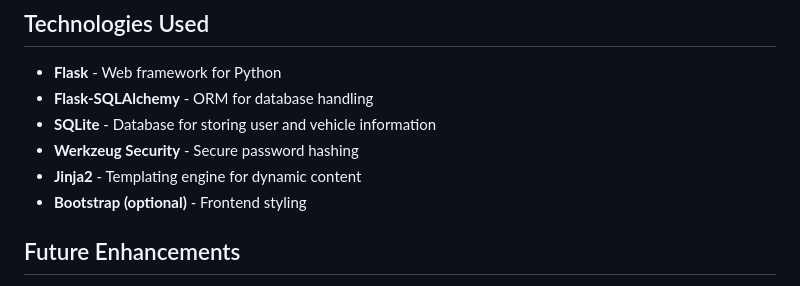
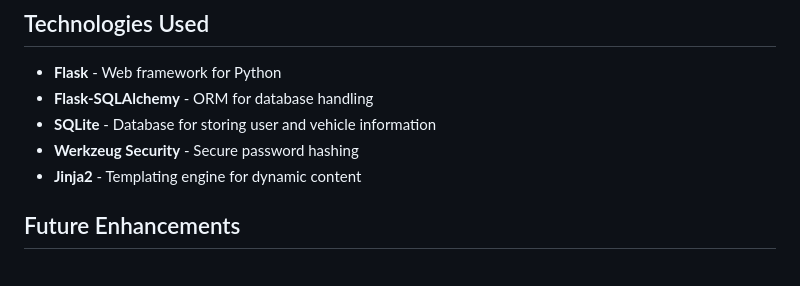
Before and after one commit to JDV1281/Car-Rental-System, a Markdown page: README.md, the part around the change. Rendered like a GitHub page.

Commit message:
Updated README.md to reflect accurate technologies used

```diff
--- a/README.md
+++ b/README.md
@@ -103,7 +103,6 @@ Car-Rental-System/
 - **SQLite** - Database for storing user and vehicle information
 - **Werkzeug Security** - Secure password hashing
 - **Jinja2** - Templating engine for dynamic content
-- **Bootstrap (optional)** - Frontend styling
 
 ## Future Enhancements
 
```
